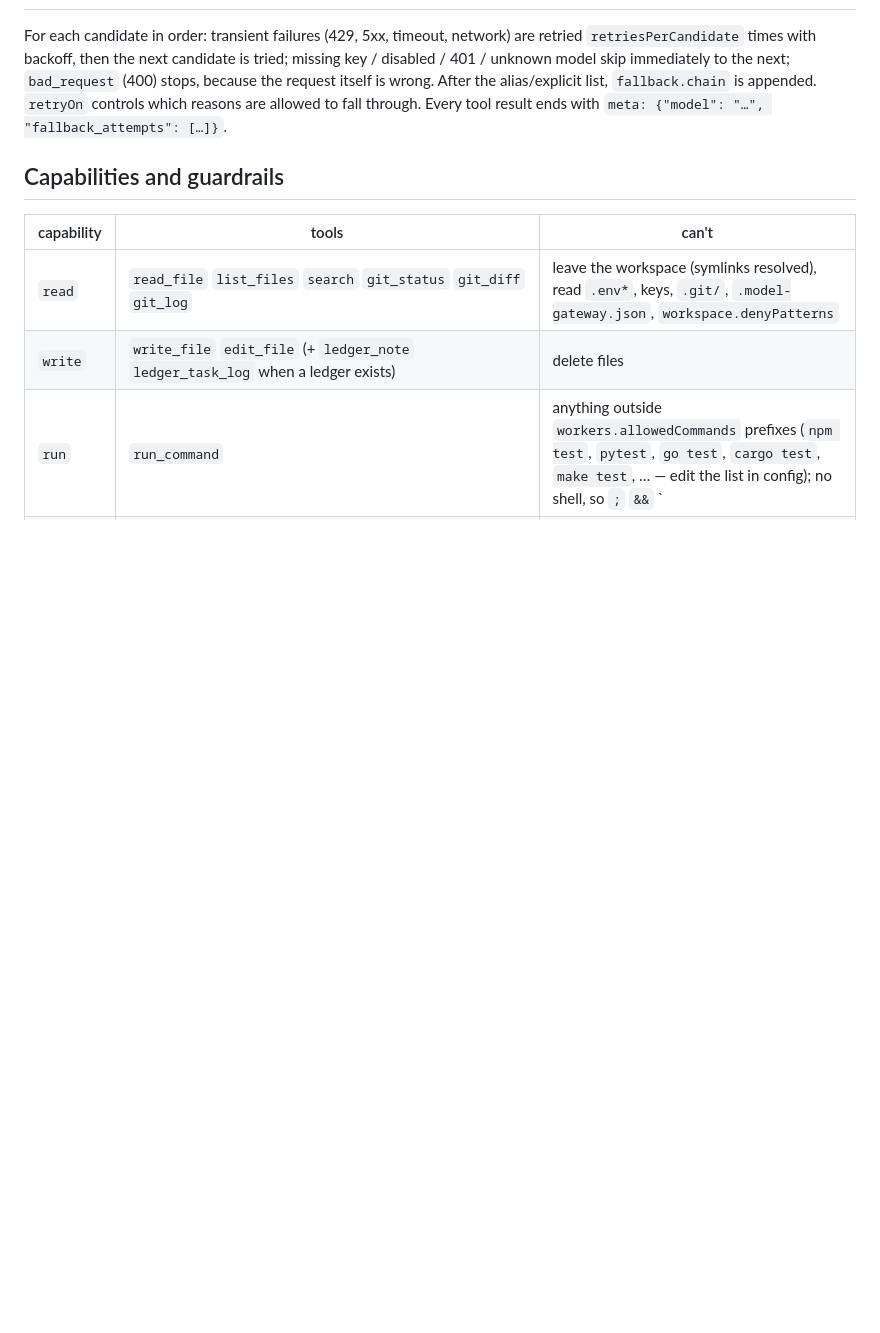
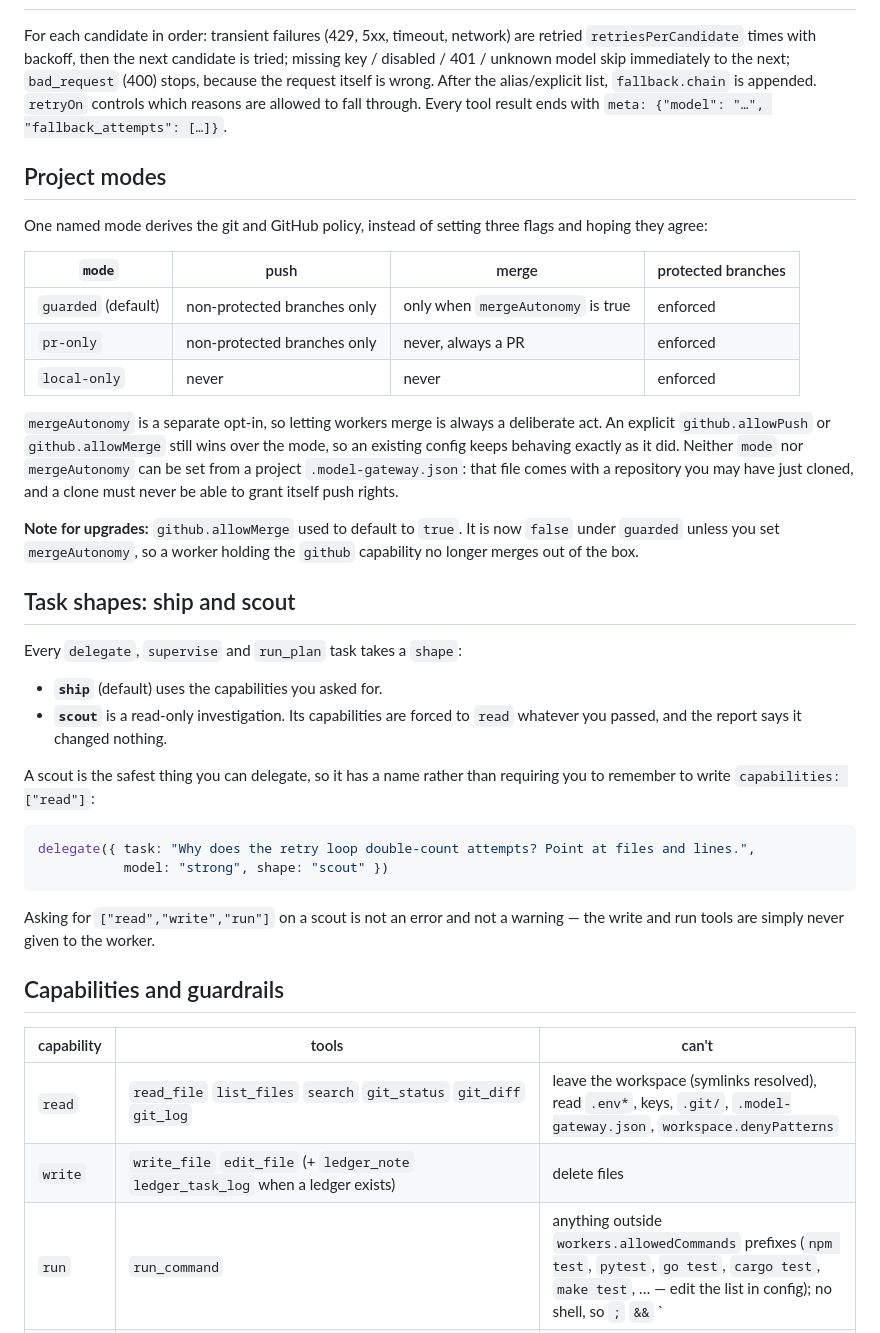
Before and after one commit to maruthiprithivi/break-free, a Markdown page: docs/usage.md, the part around the change. Drawn GitHub-style; blank space fills up the shorter version.

Commit message:
Document modes, task shapes and the attach command (#7)
docs/usage.md gains a project-modes table and a ship/scout section, including
the upgrade note that merge autonomy is now opt-in. docs/harness.md says a
sub-agent is a real terminal you can attach to. CHANGELOG records all three,
with the breaking change called out.

Co-Authored-By: Claude Opus 5 (1M context) <noreply@anthropic.com>

````diff
--- a/docs/usage.md
+++ b/docs/usage.md
@@ -121,6 +121,36 @@ Say it to the agent — "use kimi-k3 for `fast` from now on", "switch deepseek t
 ## Fallback semantics
 For each candidate in order: transient failures (429, 5xx, timeout, network) are retried `retriesPerCandidate` times with backoff, then the next candidate is tried; missing key / disabled / 401 / unknown model skip immediately to the next; `bad_request` (400) stops, because the request itself is wrong. After the alias/explicit list, `fallback.chain` is appended. `retryOn` controls which reasons are allowed to fall through. Every tool result ends with `meta: {"model": "…", "fallback_attempts": […]}`.
 
+## Project modes
+
+One named mode derives the git and GitHub policy, instead of setting three flags and hoping they agree:
+
+| `mode` | push | merge | protected branches |
+|---|---|---|---|
+| `guarded` (default) | non-protected branches only | only when `mergeAutonomy` is true | enforced |
+| `pr-only` | non-protected branches only | never, always a PR | enforced |
+| `local-only` | never | never | enforced |
+
+`mergeAutonomy` is a separate opt-in, so letting workers merge is always a deliberate act. An explicit `github.allowPush` or `github.allowMerge` still wins over the mode, so an existing config keeps behaving exactly as it did. Neither `mode` nor `mergeAutonomy` can be set from a project `.model-gateway.json`: that file comes with a repository you may have just cloned, and a clone must never be able to grant itself push rights.
+
+**Note for upgrades:** `github.allowMerge` used to default to `true`. It is now `false` under `guarded` unless you set `mergeAutonomy`, so a worker holding the `github` capability no longer merges out of the box.
+
+## Task shapes: ship and scout
+
+Every `delegate`, `supervise` and `run_plan` task takes a `shape`:
+
+- **`ship`** (default) uses the capabilities you asked for.
+- **`scout`** is a read-only investigation. Its capabilities are forced to `read` whatever you passed, and the report says it changed nothing.
+
+A scout is the safest thing you can delegate, so it has a name rather than requiring you to remember to write `capabilities: ["read"]`:
+
+```jsonc
+delegate({ task: "Why does the retry loop double-count attempts? Point at files and lines.",
+           model: "strong", shape: "scout" })
+```
+
+Asking for `["read","write","run"]` on a scout is not an error and not a warning — the write and run tools are simply never given to the worker.
+
 ## Capabilities and guardrails
 | capability | tools | can't |
 |---|---|---|
````
Also changed, not shown: CHANGELOG.md (+4 -0 lines), docs/harness.md (+1 -1 lines).
